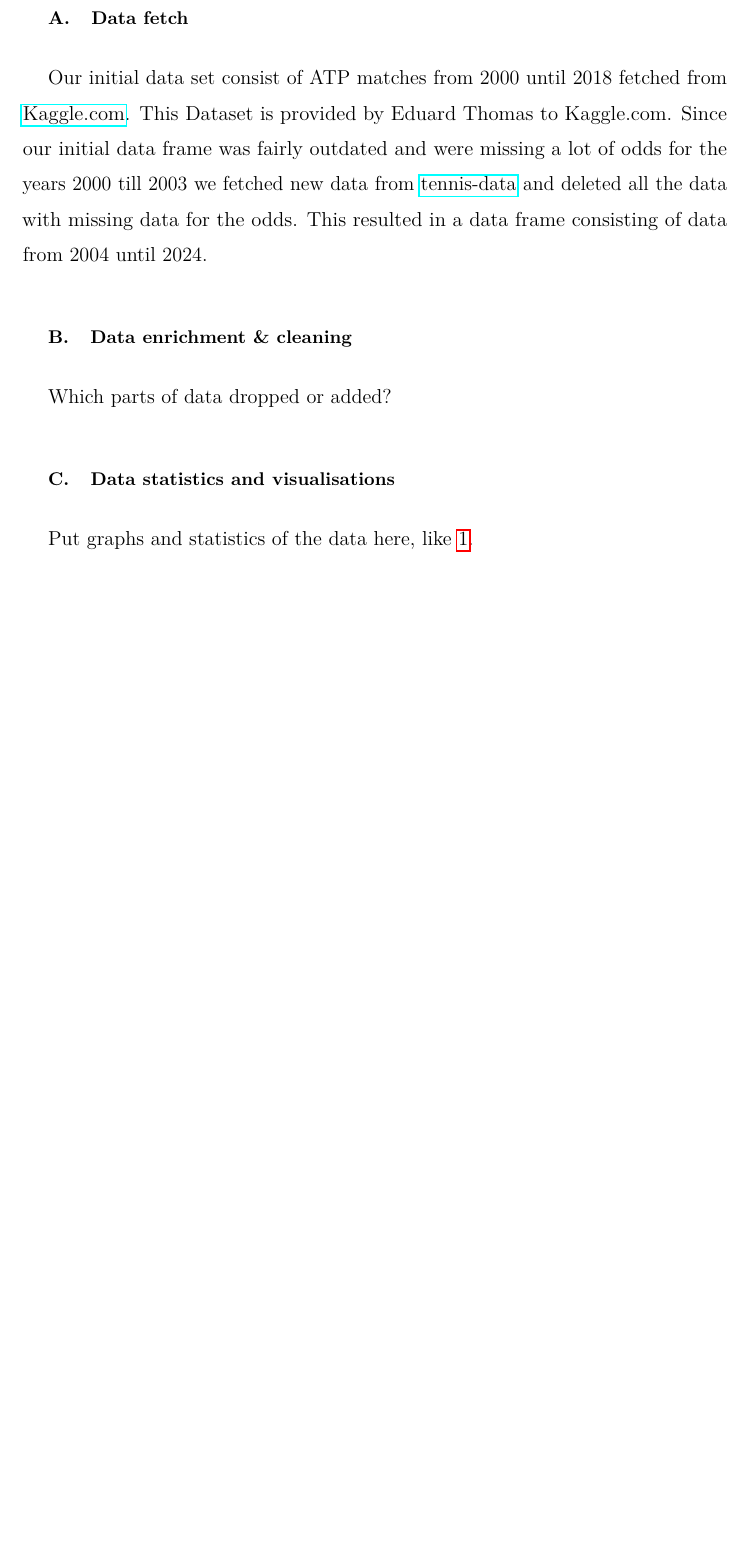
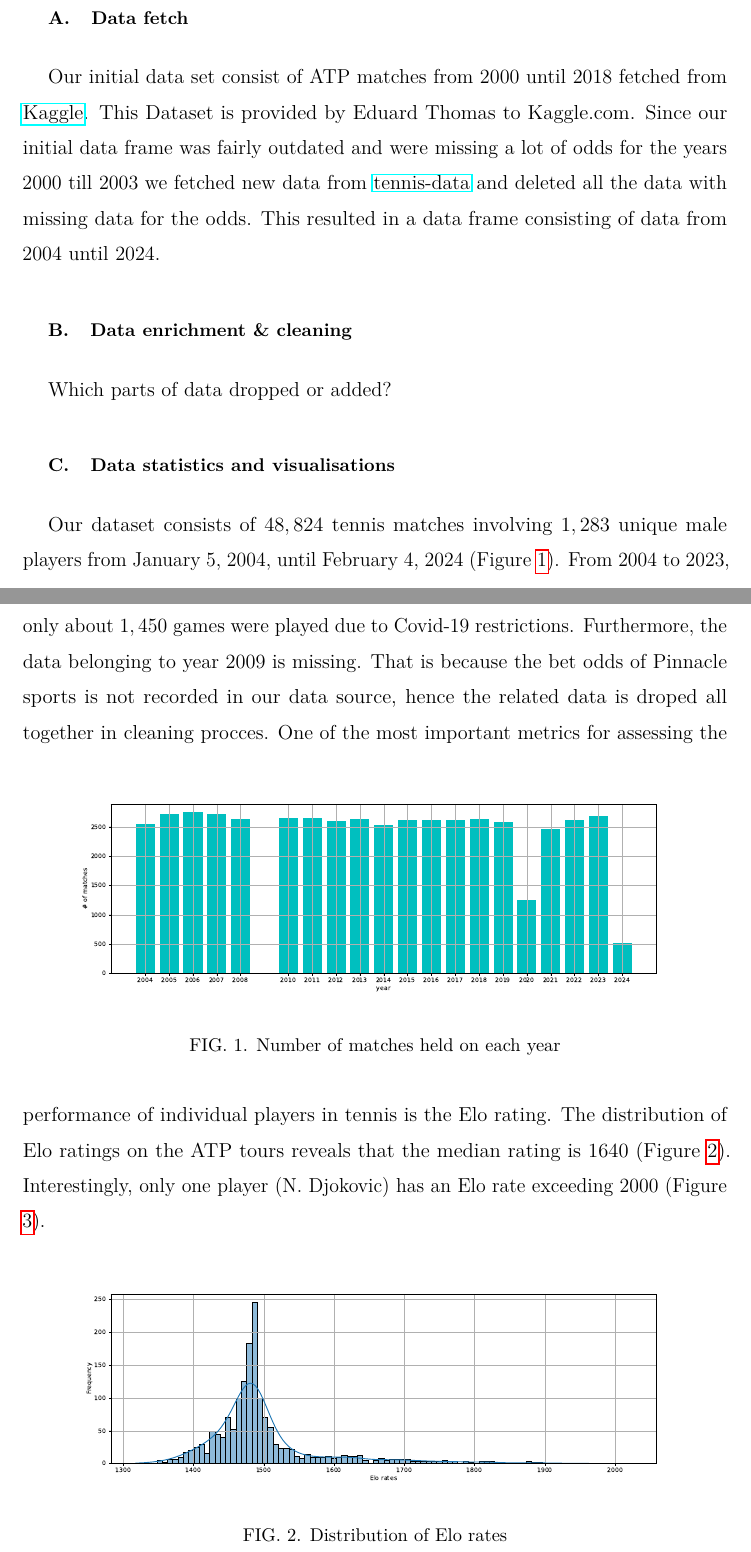
Before and after one commit to sprogl/sporting-bet-prediction, a LaTeX paper (report/final/final_report.tex): part of page 5 of 12 before the commit and two parts of pages 5 and 6 of 13 after it, the two joined at a grey line, cut so that both start at the same text, the shorter picture padded with empty space. Compiled offline with pdfLaTeX.

Commit message:
some charts added to the report

```diff
--- a/report/final/final_report.tex
+++ b/report/final/final_report.tex
@@ -73,10 +73,26 @@ Goals
 
 \subsection{Data fetch}
 
-Our initial data set consist of ATP matches from 2000 until 2018 fetched from \href{https://www.kaggle.com/datasets/edouardthomas/atp-matches-dataset}{Kaggle.com}. This Dataset is provided by Eduard Thomas to Kaggle.com. Since our initial data frame was fairly outdated and were missing a lot of odds for the years 2000 till 2003 we fetched new data from \href{http://tennis-data.co.uk/}{tennis-data} and deleted all the data with missing data for the odds. This resulted in a data frame consisting of data from 2004 until 2024.
+Our initial data set consist of ATP matches from 2000 until 2018 fetched from \href{https://www.kaggle.com/datasets/edouardthomas/atp-matches-dataset}{Kaggle}. This Dataset is provided by Eduard Thomas to Kaggle.com. Since our initial data frame was fairly outdated and were missing a lot of odds for the years 2000 till 2003 we fetched new data from \href{http://tennis-data.co.uk/}{tennis-data} and deleted all the data with missing data for the odds. This resulted in a data frame consisting of data from 2004 until 2024.
 
 \subsection{Data enrichment \& cleaning}
 Which parts of data dropped or added?
 
 \subsection{Data statistics and visualisations}
-Put graphs and statistics of the data here, like \ref{ps-odds-dist}.
+
+%Put graphs and statistics of the data here, like \ref{ps-odds-dist}.
+Our dataset consists of $48,824$ tennis matches involving $1,283$ unique male players from January~5,~2004, until February~4,~2024 (Figure \ref{match-count-year-dist}). From 2004 to 2023, we observe an average of approximately $2,500$ games per year. Notably, in 2020, only about $1,450$ games were played due to Covid-19 restrictions. Furthermore, the data belonging to year 2009 is missing. That is because the bet odds of Pinnacle sports is not recorded in our data source, hence the related data is droped all together in cleaning procces.
+%
+\begin{figure}[h]
+\includegraphics[width=\textwidth]{pictures/match-count-year-dist.pdf}
+\caption{Number of matches held on each year}
+\label{match-count-year-dist}
+\end{figure}
+%
+One of the most important metrics for assessing the performance of individual players in tennis is the Elo rating. The distribution of Elo ratings on the ATP tours reveals that the median rating is $1640$ (Figure \ref{elo-rates-dist}). Interestingly, only one player (N. Djokovic) has an Elo rate exceeding $2000$ (Figure \ref{top-10-elo-rates}).
+%
+\begin{figure}[h]
+\includegraphics[width=\textwidth]{pictures/elo-rates-dist.pdf}
+\caption{Distribution of Elo rates}
+\label{elo-rates-dist}
+\end{figure}
@@ -83,3 +104,6 @@ Put graphs and statistics of the data here, like \ref{ps-odds-dist}.
+\label{top-10-elo-rates}
+\end{figure}
+%
 %
 \begin{figure}[h]
 \includegraphics[width=\textwidth]{pictures/ps-odds-dist.pdf}
@@ -96,9 +120,9 @@ Put graphs and statistics of the data here, like \ref{ps-odds-dist}.
 %
 %
 \begin{figure}[h]
-\includegraphics[width=\textwidth]{pictures/elo-rates-atp-point-dist.pdf}
-\caption{Distribution of elo rates and atp points}
-\label{elo-rates-atp-point-dist}
+\includegraphics[width=\textwidth]{pictures/atp-point-dist.pdf}
+\caption{Distribution of atp points}
+\label{atp-point-dist}
 \end{figure}
 %
 %
@@ -108,2 +132 @@ Put graphs and statistics of the data here, like \ref{ps-odds-dist}.
 \label{match-count-field-type-dist}
-\end{figure}
@@ -115,4 +133,3 @@ Put graphs and statistics of the data here, like \ref{ps-odds-dist}.
-\label{top-10-elo-rates}
 \end{figure}
 %
 %
```
Also changed, not shown: report/final/final_report.pdf, report/final/pictures/atp-point-dist.pdf (added), report/final/pictures/elo-rates-atp-point-dist.pdf (deleted), report/final/pictures/elo-rates-dist.pdf (added), report/final/pictures/match-count-year-dist.pdf (added), report/final/final_report.tex (14 more changed lines), 1 other file.
